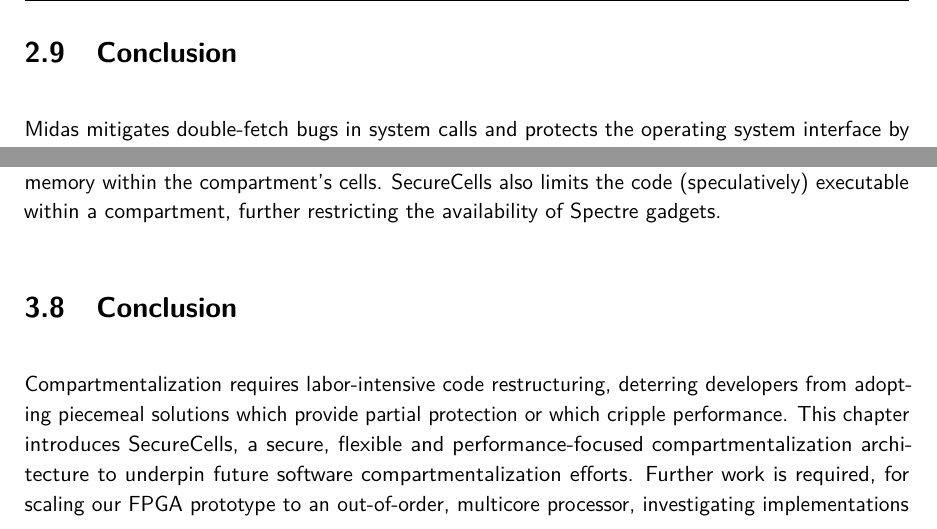
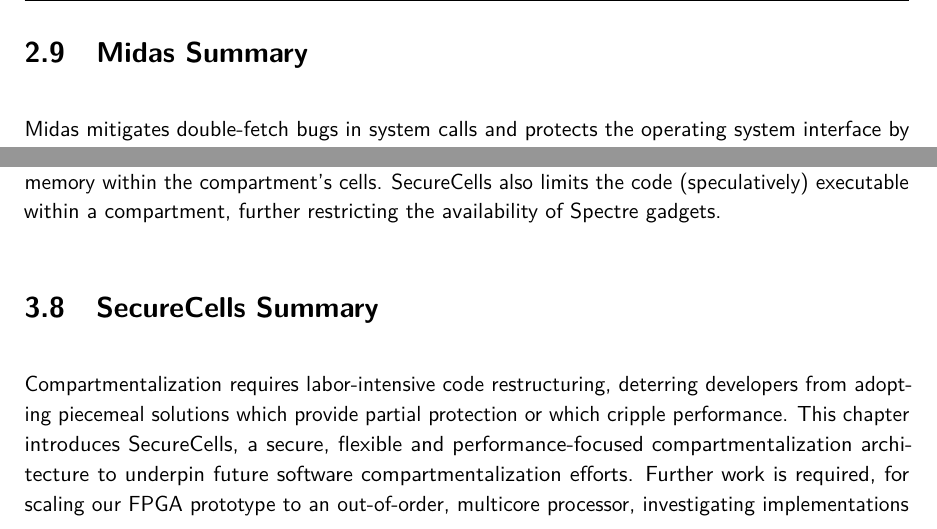
Before and after one commit to atrib/thesis, a LaTeX thesis (thesis.tex, which reads chapters/midas-core.tex, chapters/seccell-core.tex): two parts of pages 62 and 96 of 157, joined at a grey line, cut at the place of the change. Compiled offline with pdfLaTeX.

Commit message:
Renamed conclusion section for both major contributions

```diff
--- a/chapters/midas-core.tex
+++ b/chapters/midas-core.tex
@@ -1804,7 +1804,7 @@ manufacturer (Intel), leaving the vast majority
 of computing devices~(mobile, IoT, AMD processors) unprotected.
 
 %%%%%%%%%%%%%%%%%%%%
-\section{Conclusion}
+\section{\midas Summary}
 %%%%%%%%%%%%%%%%%%%%
 
 \midas mitigates double-fetch bugs in system calls and protects the operating
--- a/chapters/seccell-core.tex
+++ b/chapters/seccell-core.tex
@@ -1974,7 +1974,7 @@ further restricting the availability of Spectre gadgets.
 
 
 %%%%%%%%%%%%%%%%%%%%%%%%%%%%%%%%
-\section{Conclusion}
+\section{\seccells Summary}
 \label{sec:seccells:conclusion}
 %%%%%%%%%%%%%%%%%%%%%%%%%%%%%%%%
 
```
